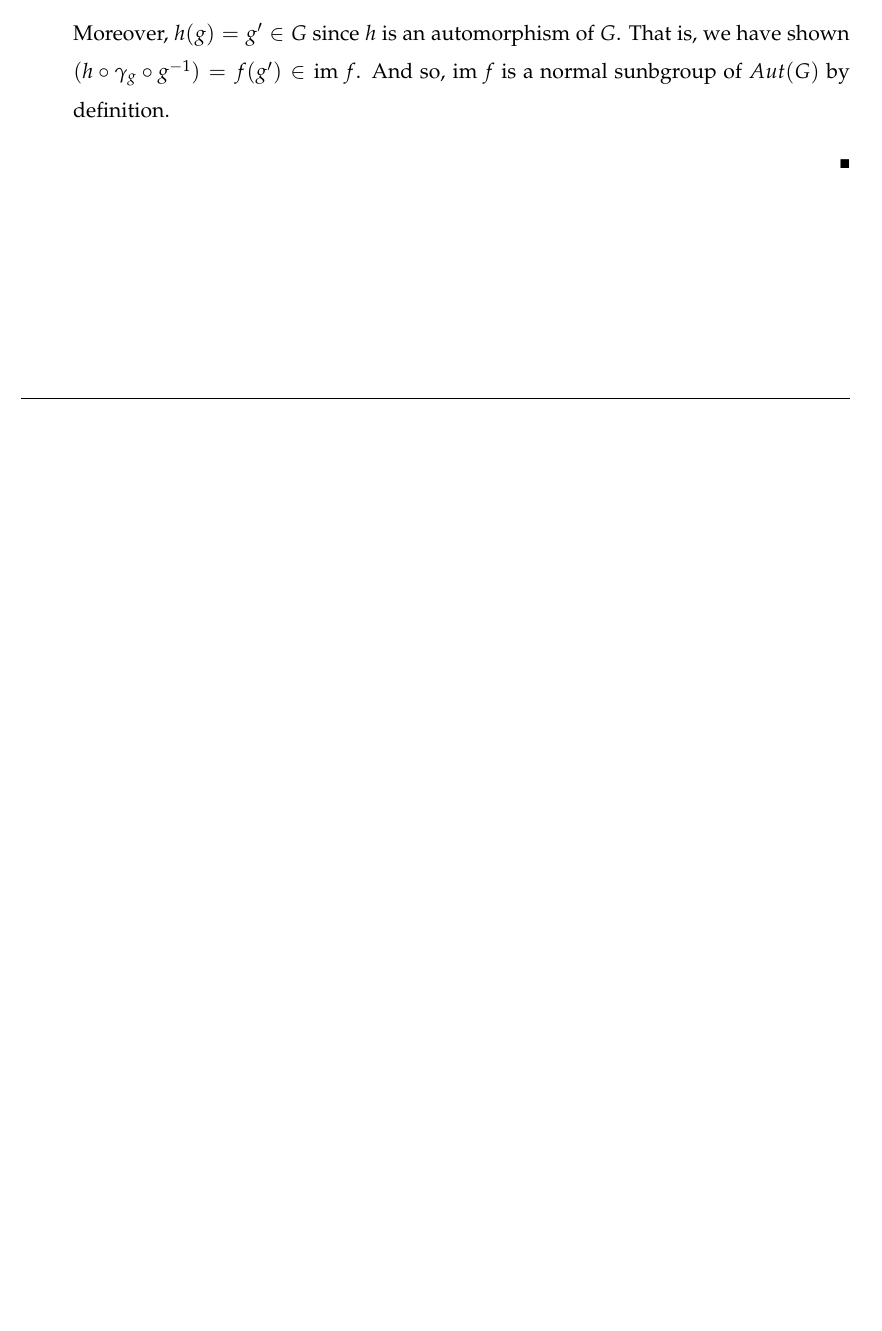
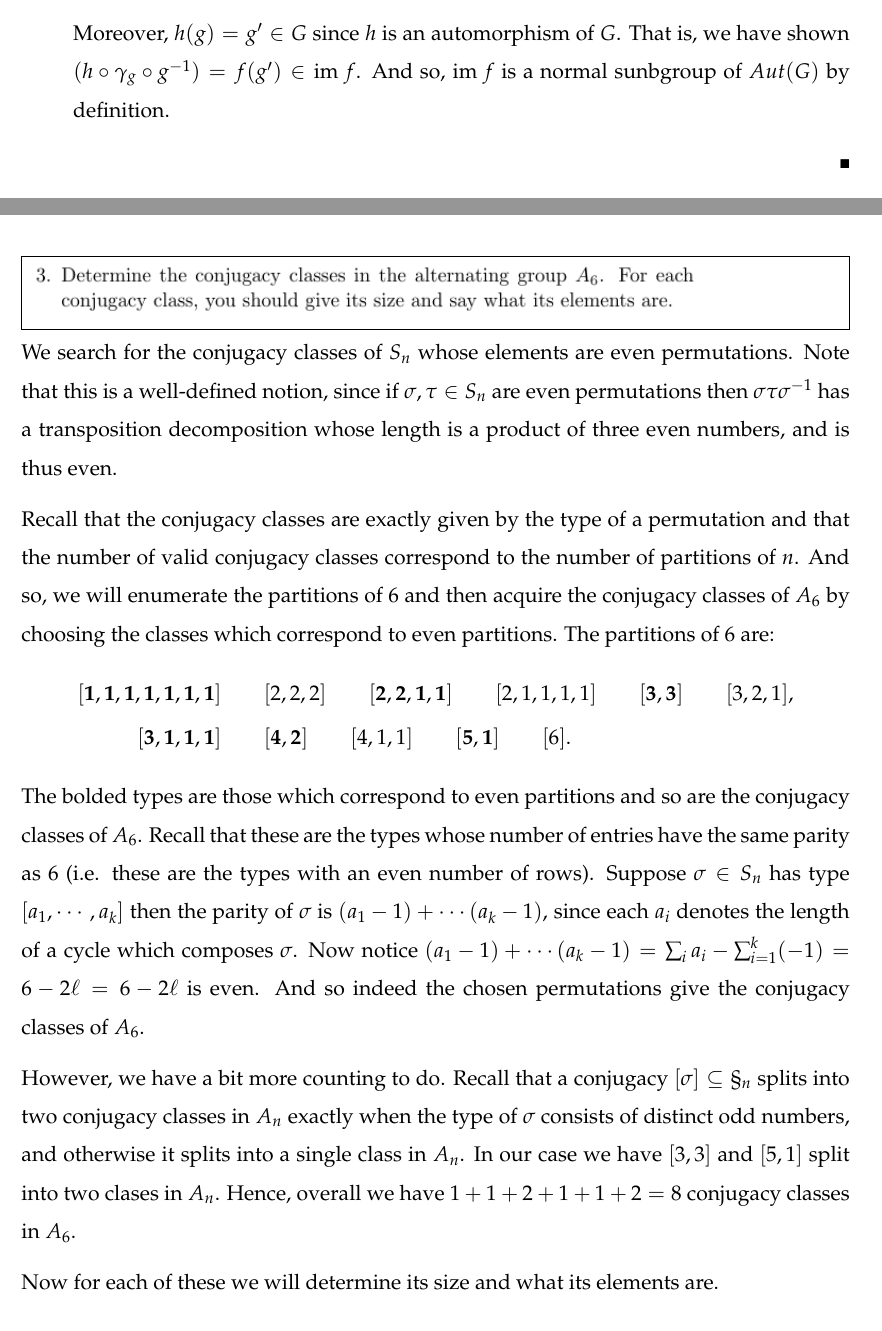
Before and after one commit to WillithG/Math6310-Algebra-Solutions, a LaTeX problem sheet (hw1/Gilroy-hw1.tex): part of page 2 of 8 before the commit and two parts of pages 2 and 4 of 8 after it, the two joined at a grey line, cut so that both start at the same text, the shorter picture padded with empty space. Compiled offline with pdfLaTeX.

Commit message:
some progress on question 3

```diff
--- a/hw1/Gilroy-hw1.tex
+++ b/hw1/Gilroy-hw1.tex
@@ -123,7 +124,46 @@
 
 %------------------------- Problem 3 -----------------------
 
-\begin{problem}[3]
+\begin{problem}
+	\includegraphics[scale=0.8]{3.png}
 	\hfill
 \end{problem}
 \begin{solution}
+We search for the conjugacy classes of $S_n$ whose elements are even
+permutations. Note that this is a well-defined notion, since if
+$\sigma, \tau \in S_n$ are even permutations then $\sigma \tau
+\sigma\inv$ has a transposition decomposition whose length is a
+product of three even numbers, and is thus even.
+
+Recall that the conjugacy classes are exactly given by the type of a
+permutation and that the number of valid conjugacy classes
+correspond to the number of partitions of $n$. And so, we will
+enumerate the partitions of $6$ and then acquire the conjugacy classes
+of $A_6$ by choosing the classes which correspond to even partitions.
+The partitions of $6$ are:
+\begin{align*}
+	\mathbf{[1,1,1,1,1,1,1]} &\qquad [2,2,2] \qquad \mathbf{[2,2,1,1]} \qquad [2,1,1,1,1]
+	\qquad \mathbf{[3,3]} \qquad [3,2,1], \\ \qquad \mathbf{[3,1,1,1]}
+	&\qquad \mathbf{[4,2]} \qquad [4,1,1] \qquad \mathbf{[5,1]} \qquad [6].
+\end{align*}
+The bolded types are those which correspond to even partitions and so
+are the conjugacy classes of $A_6$. Recall that these are the types
+whose number of entries have the same parity as $6$ (i.e. these are
+the types with an even number of rows). Suppose $\sigma \in S_n$ has
+type $[a_1, \cdots, a_k]$ then the parity of $\sigma$ is
+$(a_1 - 1) + \cdots (a_k -1)$, since each $a_i$ denotes the length of
+a cycle which composes $\sigma$. Now notice
+$(a_1 -1) + \cdots (a_k -1) = \sum_i a_i - \sum_{i=1}^{k} (-1) = 6 -
+2\ell = 6 - 2\ell$ is even. And so indeed the chosen permutations give
+the conjugacy classes of $A_6$.
+
+However, we have a bit more counting to do. Recall that a conjugacy
+$[\sigma] \subseteq \S_n$ splits into two conjugacy classes in $A_n$
+exactly when the type of $\sigma$ consists of distinct odd numbers,
+and otherwise it splits into a single class in $A_n$.
+In our case we have $[3,3]$ and $[5,1]$ split into two clases in
+$A_n$. Hence, overall we have $1 + 1 + 2 + 1 + 1 + 2 = 8$ conjugacy
+classes in $A_6$.
+
+Now for each of these we will determine its size and what its elements
+are.
```
Also changed, not shown: hw1/Gilroy-hw1.pdf, hw1/Gilroy-hw1.tex (18 more changed lines), 4 other files.
